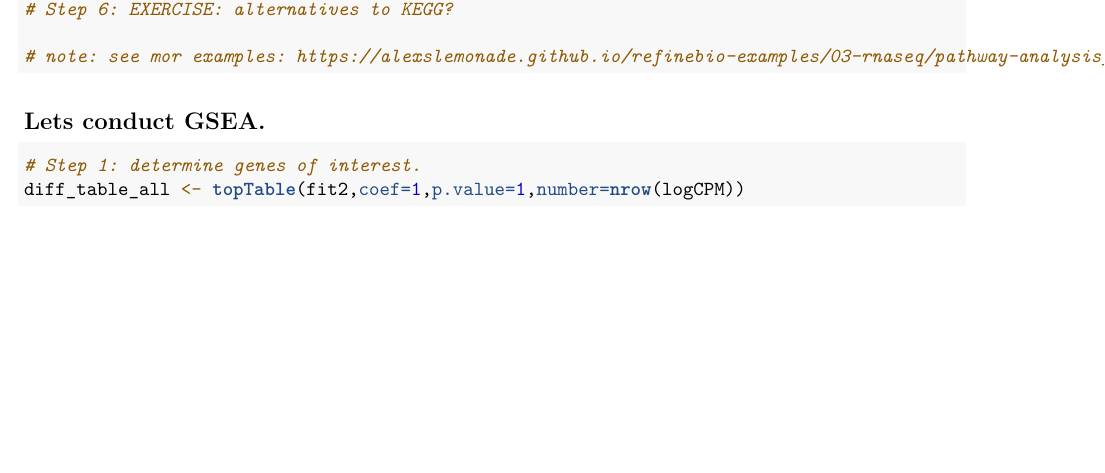
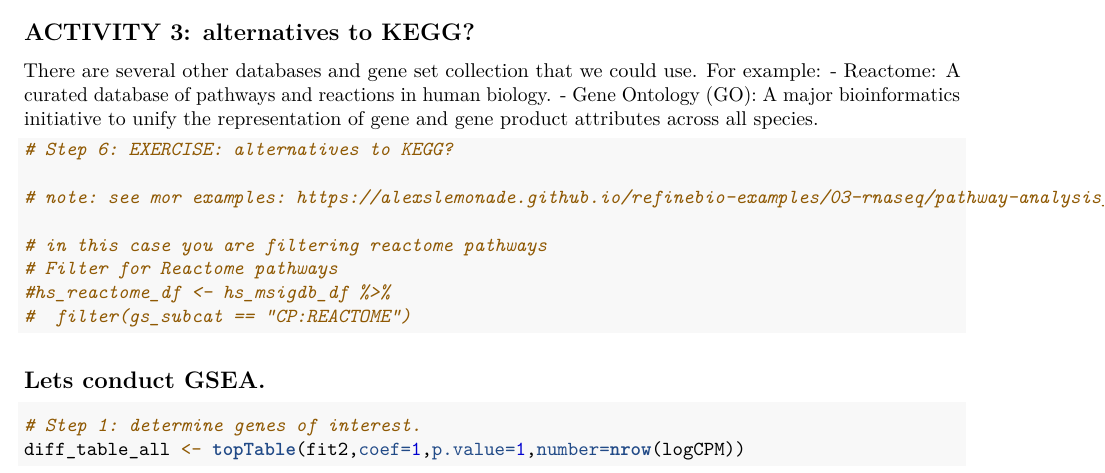
Before and after one commit to lsudupe/Setting_Bioinfo_Pipelines, an R Markdown document (GSE198256_ANALYSIS_DAY2.Rmd): part of page 8 of 13, cut at the place of the change, the shorter picture padded with empty space. Rendered offline with R 4.5, knitr and Pandoc, then LaTeX, with nearby package versions; some code elsewhere in the file could not run offline.

Commit message:
exercise 3 done, alternative pathways

````diff
--- a/GSE198256_ANALYSIS_DAY2.Rmd
+++ b/GSE198256_ANALYSIS_DAY2.Rmd
@@ -301,11 +301,29 @@ enrich_plot
 upset_plot <- enrichplot::upsetplot(kegg_ora_results)
 upset_plot
 
+```
+
+## ACTIVITY 3: alternatives to KEGG?
+
+There are several other databases and gene set collection that we could use. For example:
+  - Reactome: A curated database of pathways and reactions in human biology.
+  - Gene Ontology (GO): A major bioinformatics initiative to unify the representation of gene and gene product attributes across all species.
+
+
+
+```{r}
 # Step 6: EXERCISE: alternatives to KEGG?
 
 # note: see mor examples: https://alexslemonade.github.io/refinebio-examples/03-rnaseq/pathway-analysis_rnaseq_01_ora.html#46_Over-representation_Analysis_(ORA)
 
+# in this case you are filtering reactome pathways
+# Filter for Reactome pathways
+#hs_reactome_df <- hs_msigdb_df %>%
+#  filter(gs_subcat == "CP:REACTOME")
+
 ```
+
+
 
 ## Lets conduct GSEA.
 
````
Also changed, not shown: GSE198256_ANALYSIS_DAY2.Rmd (2 more changed lines).
